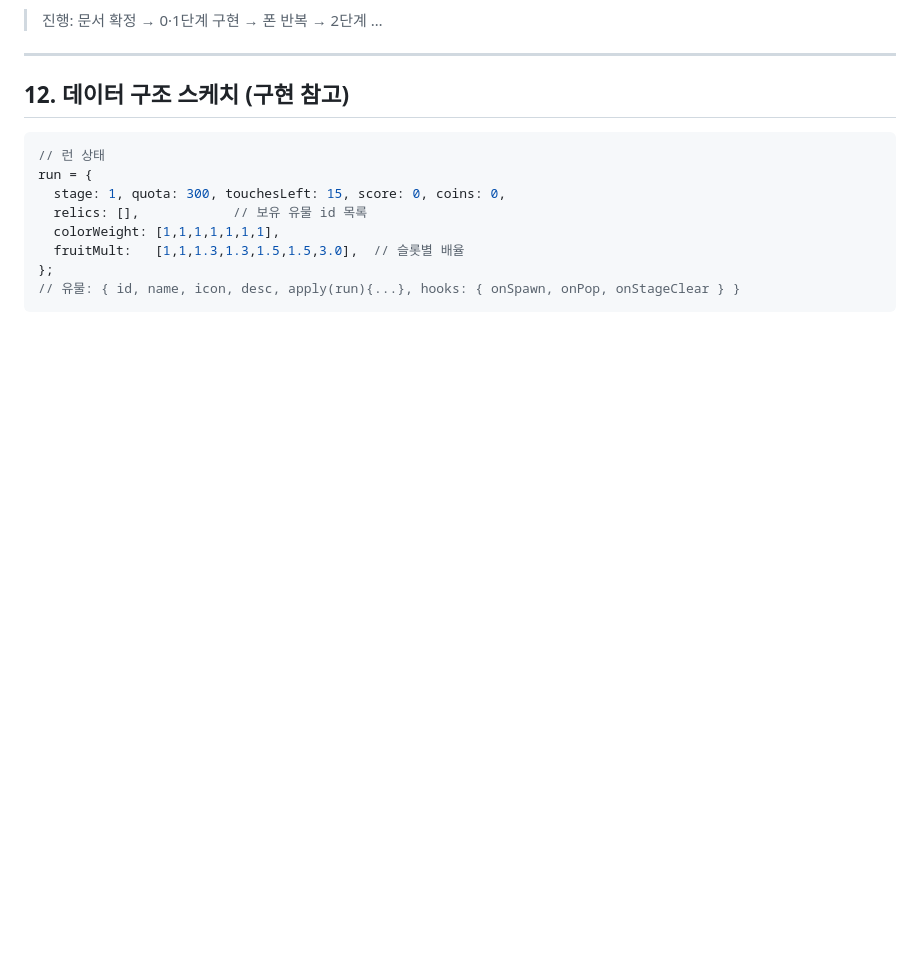
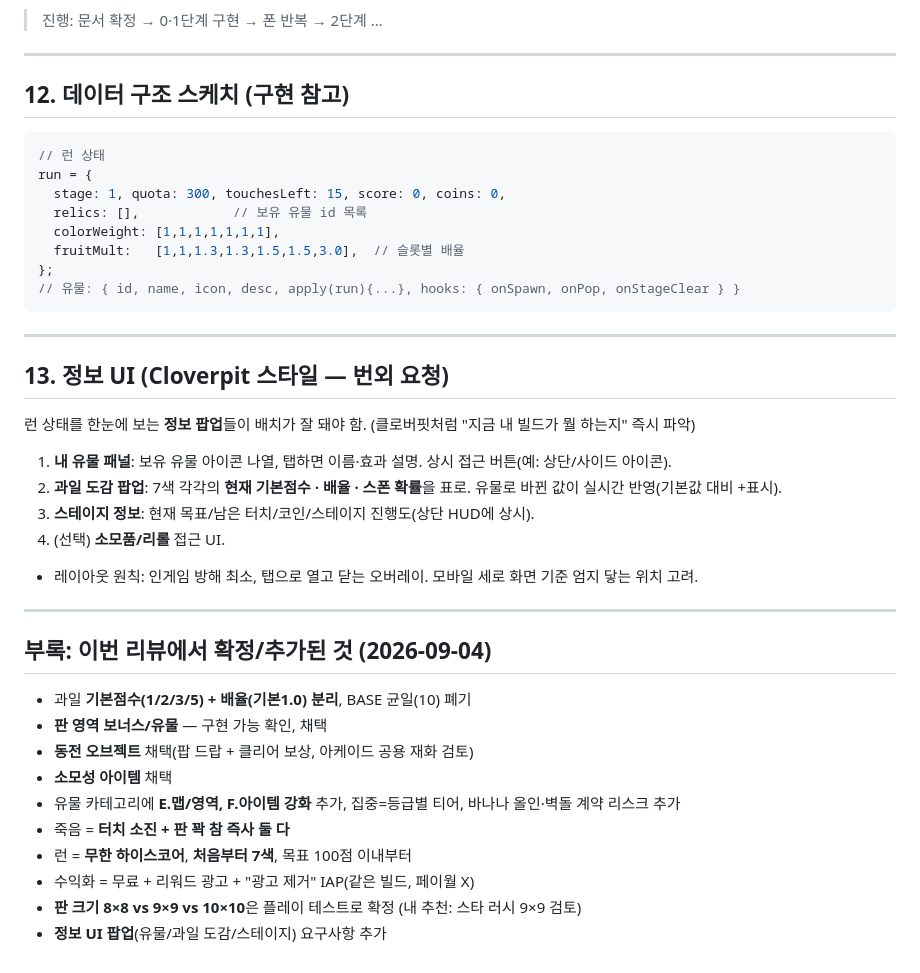
Before and after one commit to GiftPen/Mobile-test, a Markdown page: STAR_RUSH_DESIGN.md, the part around one of its changes. GitHub-like rendering; blank space fills up the shorter version.

````diff
--- a/STAR_RUSH_DESIGN.md
+++ b/STAR_RUSH_DESIGN.md
@@ -167,3 +200,27 @@ run = {
 };
 // 유물: { id, name, icon, desc, apply(run){...}, hooks: { onSpawn, onPop, onStageClear } }
 ```
+
+---
+
+## 13. 정보 UI (Cloverpit 스타일 — 번외 요청)
+런 상태를 한눈에 보는 **정보 팝업**들이 배치가 잘 돼야 함. (클로버핏처럼 "지금 내 빌드가 뭘 하는지" 즉시 파악)
+1. **내 유물 패널**: 보유 유물 아이콘 나열, 탭하면 이름·효과 설명. 상시 접근 버튼(예: 상단/사이드 아이콘).
+2. **과일 도감 팝업**: 7색 각각의 **현재 기본점수 · 배율 · 스폰 확률**을 표로. 유물로 바뀐 값이 실시간 반영(기본값 대비 +표시).
+3. **스테이지 정보**: 현재 목표/남은 터치/코인/스테이지 진행도(상단 HUD에 상시).
+4. (선택) **소모품/리롤** 접근 UI.
+- 레이아웃 원칙: 인게임 방해 최소, 탭으로 열고 닫는 오버레이. 모바일 세로 화면 기준 엄지 닿는 위치 고려.
+
+---
+
+## 부록: 이번 리뷰에서 확정/추가된 것 (2026-09-04)
+- 과일 **기본점수(1/2/3/5) + 배율(기본1.0) 분리**, BASE 균일(10) 폐기
+- **판 영역 보너스/유물** — 구현 가능 확인, 채택
+- **동전 오브젝트** 채택(팝 드랍 + 클리어 보상, 아케이드 공용 재화 검토)
+- **소모성 아이템** 채택
+- 유물 카테고리에 **E.맵/영역, F.아이템 강화** 추가, 집중=등급별 티어, 바나나 올인·벽돌 계약 리스크 추가
+- 죽음 = **터치 소진 + 판 꽉 참 즉사 둘 다**
+- 런 = **무한 하이스코어**, **처음부터 7색**, 목표 100점 이내부터
+- 수익화 = 무료 + 리워드 광고 + "광고 제거" IAP(같은 빌드, 페이월 X)
+- **판 크기 8×8 vs 9×9 vs 10×10**은 플레이 테스트로 확정 (내 추천: 스타 러시 9×9 검토)
+- **정보 UI 팝업**(유물/과일 도감/스테이지) 요구사항 추가
````
Also changed, not shown: other parts of STAR_RUSH_DESIGN.md (+64 -31 lines).
